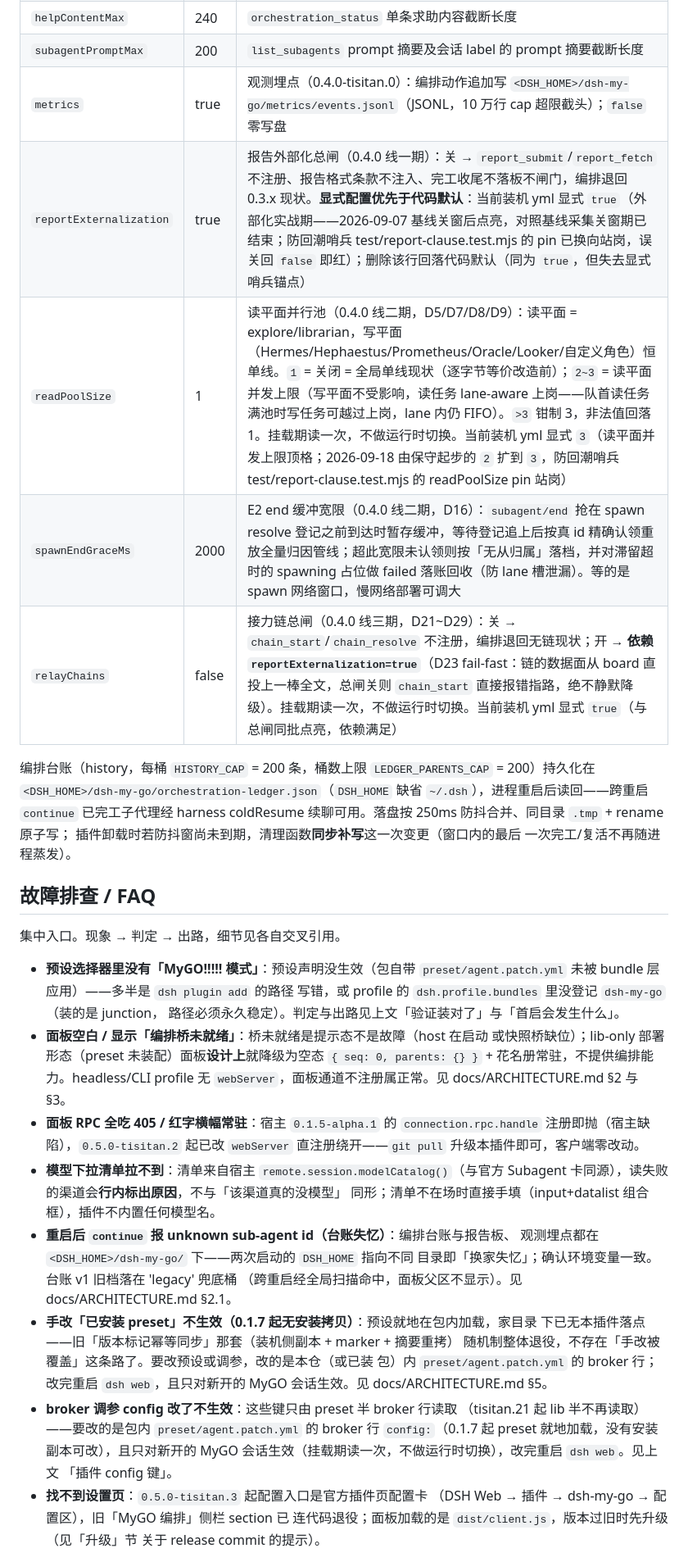
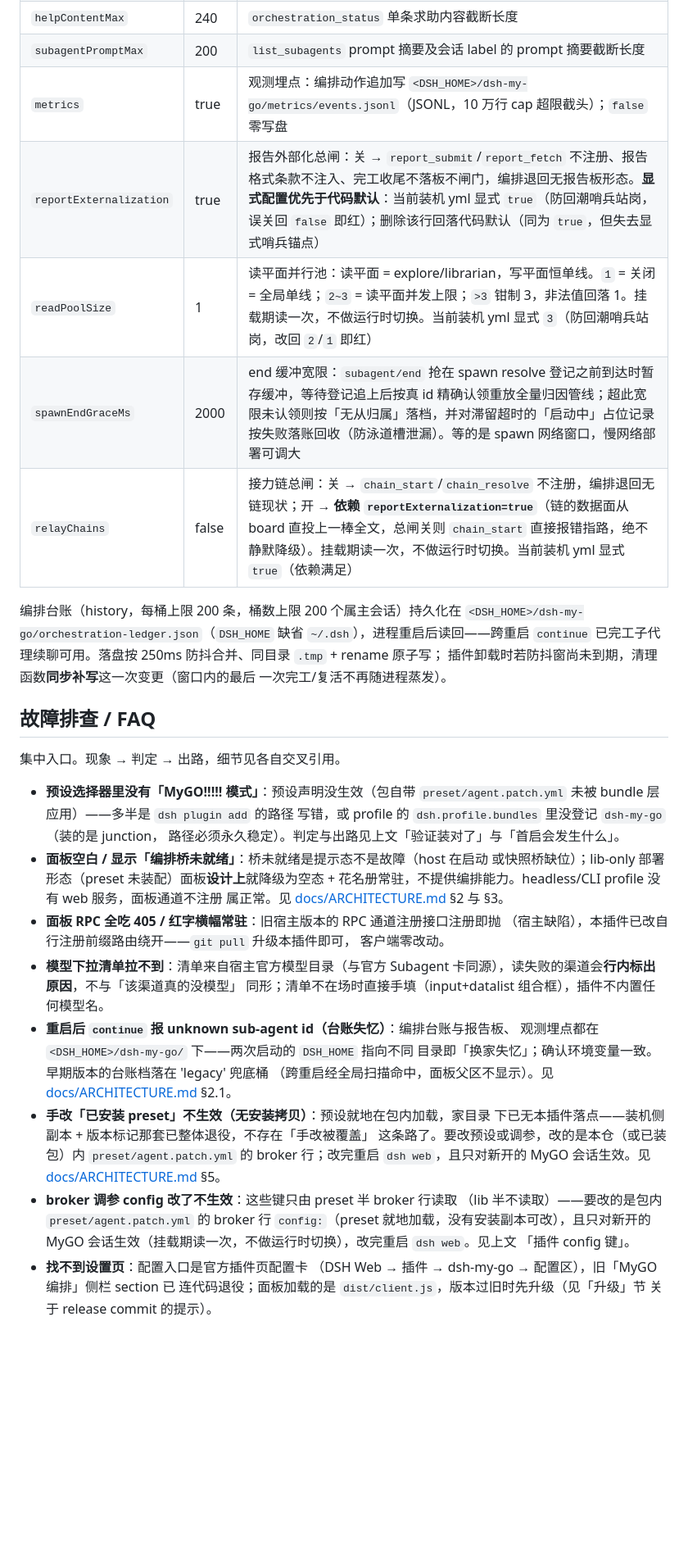
Before and after one commit to Tisitan/dsh-my-go, a Markdown page: README.md, the part around one of its changes. Shown at 82% size. Drawn GitHub-style; blank space fills up the shorter version.

Commit message:
docs: rewrite README as standalone personal project (drop fork narrative and version archaeology, keep user-facing config surface)

```diff
--- a/README.md
+++ b/README.md
@@ -432,17 +447,15 @@ model、#2..N→fallbacks，存储形状零变更）。
 | `statusConclusionMax`   | 400    | `orchestration_status` 单条结论截断长度（**failed 记录不截断**）      |
 | `helpContentMax`        | 240    | `orchestration_status` 单条求助内容截断长度                           |
 | `subagentPromptMax`     | 200    | `list_subagents` prompt 摘要及会话 label 的 prompt 摘要截断长度       |
-| `metrics`               | true   | 观测埋点（0.4.0-tisitan.0）：编排动作追加写 `<DSH_HOME>/dsh-my-go/metrics/events.jsonl`（JSONL，10 万行 cap 超限截头）；`false` 零写盘 |
-| `reportExternalization` | true   | 报告外部化总闸（0.4.0 线一期）：关 → `report_submit`/`report_fetch` 不注册、报告格式条款不注入、完工收尾不落板不闸门，编排退回 0.3.x 现状。**显式配置优先于代码默认**：当前装机 yml 显式 `true`（外部化实战期——2026-09-07 基线关窗后点亮，对照基线采集关窗期已结束；防回潮哨兵 test/report-clause.test.mjs 的 pin 已换向站岗，误关回 `false` 即红）；删除该行回落代码默认（同为 `true`，但失去显式哨兵锚点） |
-| `readPoolSize`          | 1      | 读平面并行池（0.4.0 线二期，D5/D7/D8/D9）：读平面 = explore/librarian，写平面（Hermes/Hephaestus/Prometheus/Oracle/Looker/自定义角色）恒单线。`1` = 关闭 = 全局单线现状（逐字节等价改造前）；`2~3` = 读平面并发上限（写平面不受影响，读任务 lane-aware 上岗——队首读任务满池时写任务可越过上岗，lane 内仍 FIFO）。`>3` 钳制 3，非法值回落 1。挂载期读一次，不做运行时切换。当前装机 yml 显式 `3`（读平面并发上限顶格；2026-09-18 由保守起步的 `2` 扩到 `3`，防回潮哨兵 test/report-clause.test.mjs 的 readPoolSize pin 站岗） |
-| `spawnEndGraceMs`       | 2000   | E2 end 缓冲宽限（0.4.0 线二期，D16）：`subagent/end` 抢在 spawn resolve 登记之前到达时暂存缓冲，等待登记追上后按真 id 精确认领重放全量归因管线；超此宽限未认领则按「无从归属」落档，并对滞留超时的 spawning 占位做 failed 落账回收（防 lane 槽泄漏）。等的是 spawn 网络窗口，慢网络部署可调大 |
-| `relayChains`           | false  | 接力链总闸（0.4.0 线三期，D21~D29）：关 → `chain_start`/`chain_resolve` 不注册，编排退回无链现状；开 → **依赖 `reportExternalization=true`**（D23 fail-fast：链的数据面从 board 直投上一棒全文，总闸关则 `chain_start` 直接报错指路，绝不静默降级）。挂载期读一次，不做运行时切换。当前装机 yml 显式 `true`（与总闸同批点亮，依赖满足） |
+| `metrics`               | true   | 观测埋点：编排动作追加写 `<DSH_HOME>/dsh-my-go/metrics/events.jsonl`（JSONL，10 万行 cap 超限截头）；`false` 零写盘 |
+| `reportExternalization` | true   | 报告外部化总闸：关 → `report_submit`/`report_fetch` 不注册、报告格式条款不注入、完工收尾不落板不闸门，编排退回无报告板形态。**显式配置优先于代码默认**：当前装机 yml 显式 `true`（防回潮哨兵站岗，误关回 `false` 即红）；删除该行回落代码默认（同为 `true`，但失去显式哨兵锚点） |
+| `readPoolSize`          | 1      | 读平面并行池：读平面 = explore/librarian，写平面恒单线。`1` = 关闭 = 全局单线；`2~3` = 读平面并发上限；`>3` 钳制 3，非法值回落 1。挂载期读一次，不做运行时切换。当前装机 yml 显式 `3`（防回潮哨兵站岗，改回 `2`/`1` 即红） |
+| `spawnEndGraceMs`       | 2000   | end 缓冲宽限：`subagent/end` 抢在 spawn resolve 登记之前到达时暂存缓冲，等待登记追上后按真 id 精确认领重放全量归因管线；超此宽限未认领则按「无从归属」落档，并对滞留超时的「启动中」占位记录按失败落账回收（防泳道槽泄漏）。等的是 spawn 网络窗口，慢网络部署可调大 |
+| `relayChains`           | false  | 接力链总闸：关 → `chain_start`/`chain_resolve` 不注册，编排退回无链现状；开 → **依赖 `reportExternalization=true`**（链的数据面从 board 直投上一棒全文，总闸关则 `chain_start` 直接报错指路，绝不静默降级）。挂载期读一次，不做运行时切换。当前装机 yml 显式 `true`（依赖满足） |
 
-编排台账（history，每桶 `HISTORY_CAP` = 200 条，桶数上限
-`LEDGER_PARENTS_CAP` = 200）持久化在
+编排台账（history，每桶上限 200 条，桶数上限 200 个属主会话）持久化在
 `<DSH_HOME>/dsh-my-go/orchestration-ledger.json`（`DSH_HOME` 缺省
-`~/.dsh`），进程重启后读回——跨重启 `continue` 已完工子代理经 harness
-coldResume 续聊可用。落盘按 250ms 防抖合并、同目录 `.tmp` + rename 原子写；
+`~/.dsh`），进程重启后读回——跨重启 `continue` 已完工子代理续聊可用。落盘按 250ms 防抖合并、同目录 `.tmp` + rename 原子写；
 插件卸载时若防抖窗尚未到期，清理函数**同步补写**这一次变更（窗口内的最后
 一次完工/复活不再随进程蒸发）。
 
@@ -455,30 +468,30 @@ coldResume 续聊可用。落盘按 250ms 防抖合并、同目录 `.tmp` + rena
   写错，或 profile 的 `dsh.profile.bundles` 里没登记 `dsh-my-go`（装的是 junction，
   路径必须永久稳定）。判定与出路见上文「验证装对了」与「首启会发生什么」。
 - **面板空白 / 显示「编排桥未就绪」**：桥未就绪是提示态不是故障（host 在启动
-  或快照桥缺位）；lib-only 部署形态（preset 未装配）面板**设计上**就降级为空态
-  `{ seq: 0, parents: {} }` + 花名册常驻，不提供编排能力。headless/CLI profile
-  无 `webServer`，面板通道不注册属正常。见 docs/ARCHITECTURE.md §2 与 §3。
-- **面板 RPC 全吃 405 / 红字横幅常驻**：宿主 `0.1.5-alpha.1` 的
-  `connection.rpc.handle` 注册即抛（宿主缺陷），`0.5.0-tisitan.2` 起已改
-  `webServer` 直注册绕开——`git pull` 升级本插件即可，客户端零改动。
-- **模型下拉清单拉不到**：清单来自宿主 `remote.session.modelCatalog()`（与官方
+  或快照桥缺位）；lib-only 部署形态（preset 未装配）面板**设计上**就降级为空态 +
+  花名册常驻，不提供编排能力。headless/CLI profile 没有 web 服务，面板通道不注册
+  属正常。见 [docs/ARCHITECTURE.md](docs/ARCHITECTURE.md) §2 与 §3。
+- **面板 RPC 全吃 405 / 红字横幅常驻**：旧宿主版本的 RPC 通道注册接口注册即抛
+  （宿主缺陷），本插件已改自行注册前缀路由绕开——`git pull` 升级本插件即可，
+  客户端零改动。
+- **模型下拉清单拉不到**：清单来自宿主官方模型目录（与官方
   Subagent 卡同源），读失败的渠道会**行内标出原因**，不与「该渠道真的没模型」
   同形；清单不在场时直接手填（input+datalist 组合框），插件不内置任何模型名。
 - **重启后 `continue` 报 unknown sub-agent id（台账失忆）**：编排台账与报告板、
   观测埋点都在 `<DSH_HOME>/dsh-my-go/` 下——两次启动的 `DSH_HOME` 指向不同
-  目录即「换家失忆」；确认环境变量一致。台账 v1 旧档落在 'legacy' 兜底桶
-  （跨重启经全局扫描命中，面板父区不显示）。见 docs/ARCHITECTURE.md §2.1。
-- **手改「已安装 preset」不生效（0.1.7 起无安装拷贝）**：预设就地在包内加载，家目录
-  下已无本插件落点——旧「版本标记幂等同步」那套（装机侧副本 + marker + 摘要重拷）
-  随机制整体退役，不存在「手改被覆盖」这条路了。要改预设或调参，改的是本仓（或已装
-  包）内 `preset/agent.patch.yml` 的 broker 行；改完重启 `dsh web`，且只对新开的
-  MyGO 会话生效。见 docs/ARCHITECTURE.md §5。
+  目录即「换家失忆」；确认环境变量一致。早期版本的台账档落在 'legacy' 兜底桶
+  （跨重启经全局扫描命中，面板父区不显示）。见 [docs/ARCHITECTURE.md](docs/ARCHITECTURE.md) §2.1。
+- **手改「已安装 preset」不生效（无安装拷贝）**：预设就地在包内加载，家目录
+  下已无本插件落点——装机侧副本 + 版本标记那套已整体退役，不存在「手改被覆盖」
+  这条路了。要改预设或调参，改的是本仓（或已装包）内
+  `preset/agent.patch.yml` 的 broker 行；改完重启 `dsh web`，且只对新开的
+  MyGO 会话生效。见 [docs/ARCHITECTURE.md](docs/ARCHITECTURE.md) §5。
 - **broker 调参 config 改了不生效**：这些键只由 preset 半 broker 行读取
-  （tisitan.21 起 lib 半不再读取）——要改的是包内 `preset/agent.patch.yml` 的
-  broker 行 `config:`（0.1.7 起 preset 就地加载，没有安装副本可改），且只对新开的
+  （lib 半不读取）——要改的是包内 `preset/agent.patch.yml` 的
+  broker 行 `config:`（preset 就地加载，没有安装副本可改），且只对新开的
   MyGO 会话生效（挂载期读一次，不做运行时切换），改完重启 `dsh web`。见上文
   「插件 config 键」。
-- **找不到设置页**：`0.5.0-tisitan.3` 起配置入口是官方插件页配置卡
+- **找不到设置页**：配置入口是官方插件页配置卡
   （DSH Web → 插件 → dsh-my-go → 配置区），旧「MyGO 编排」侧栏 section 已
   连代码退役；面板加载的是 `dist/client.js`，版本过旧时先升级（见「升级」节
   关于 release commit 的提示）。
```
Also changed, not shown: other parts of README.md (+154 -138 lines).
